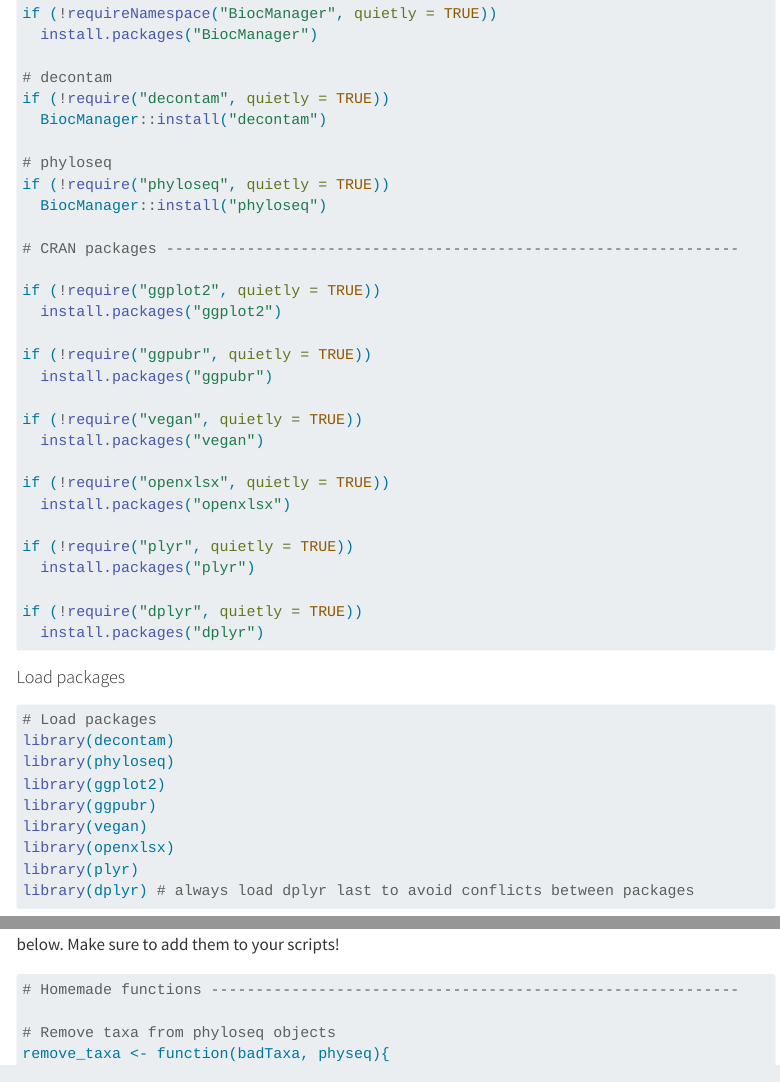
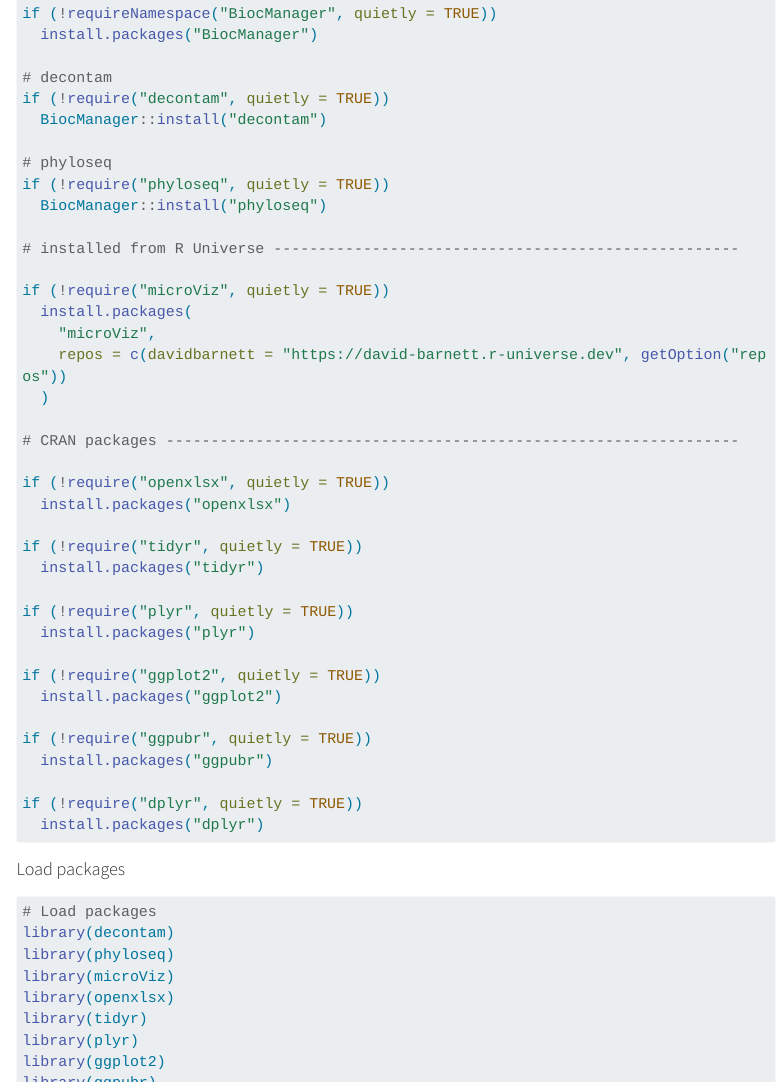
Before and after one commit to Silvanova/Microbiome_Analysis_Workflow, a Quarto document (get-started/install.qmd): the page in a window 1100 px wide, from 630 px down, and a second part further down, joined at a grey line. Rendered offline with R 4.5, knitr and Pandoc in place of Quarto, with nearby package versions; some code elsewhere in the file could not run offline; menus at the side of the page are left out; long lines of code are wrapped.

Commit message:
update get started

````diff
--- a/get-started/install.qmd
+++ b/get-started/install.qmd
@@ -62,22 +62,30 @@
 if (!require("phyloseq", quietly = TRUE))
   BiocManager::install("phyloseq")
 
+# installed from R Universe ----------------------------------------------------
+
+if (!require("microViz", quietly = TRUE))
+  install.packages(
+    "microViz",
+    repos = c(davidbarnett = "https://david-barnett.r-universe.dev", getOption("repos"))
+  )
+
 # CRAN packages ----------------------------------------------------------------
+
+if (!require("openxlsx", quietly = TRUE))
+  install.packages("openxlsx")
+
+if (!require("tidyr", quietly = TRUE))
+  install.packages("tidyr")
+
+if (!require("plyr", quietly = TRUE))
+  install.packages("plyr")
 
 if (!require("ggplot2", quietly = TRUE))
   install.packages("ggplot2")
 
 if (!require("ggpubr", quietly = TRUE))
   install.packages("ggpubr")
-
-if (!require("vegan", quietly = TRUE))
-  install.packages("vegan")
-
-if (!require("openxlsx", quietly = TRUE))
-  install.packages("openxlsx")
-
-if (!require("plyr", quietly = TRUE))
-  install.packages("plyr")
 
 if (!require("dplyr", quietly = TRUE))
   install.packages("dplyr")
@@ -90,12 +98,13 @@
 # Load packages
 library(decontam)
 library(phyloseq)
+library(microViz)
+library(openxlsx)
+library(tidyr)
+library(plyr)
 library(ggplot2)
 library(ggpubr)
-library(vegan)
-library(openxlsx)
-library(plyr)
-library(dplyr) # always load dplyr last to avoid conflicts between packages
+library(dplyr)  # always load dplyr last to avoid conflicts between packages
 ```
 
 #### Homemade functions
````
Also changed, not shown: get-started.qmd (+2 -2 lines), get-started/data-prep.qmd (+4 -6 lines), scripts/001_required_packages.R (+0 -4 lines), scripts/002_data_preparation.R (+1 -6 lines), otu-tables/filter/scarce.qmd (line endings or trailing spaces).
